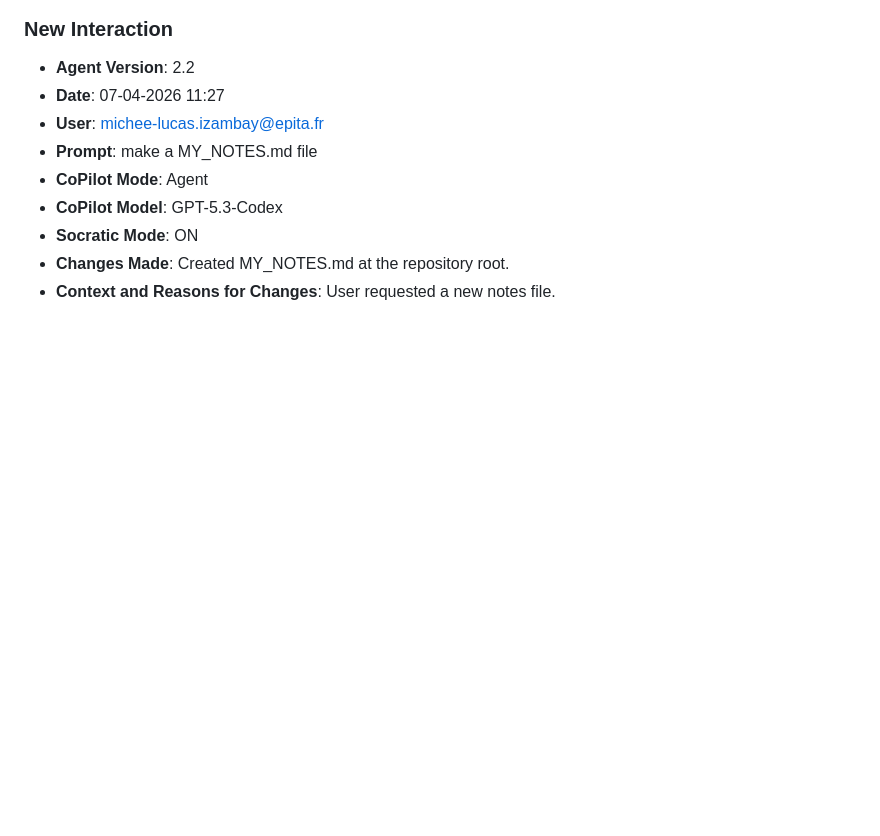
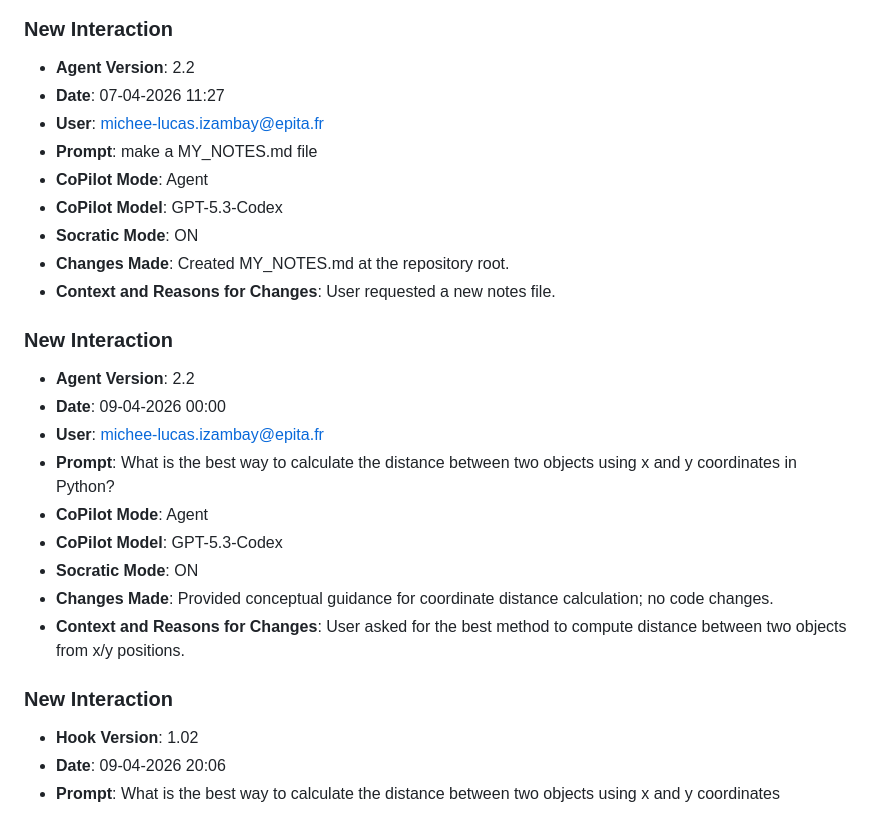
Before and after one commit to luc11Mhe/lab8-pygame, a Markdown page: JOURNAL.md, the part around the change. Rendered like a GitHub page; blank space fills up the shorter version.

Commit message:
chore: log prompt [09-04-2026 20:06]

```diff
--- a/JOURNAL.md
+++ b/JOURNAL.md
@@ -181,3 +181,19 @@
 - **Socratic Mode**: ON
 - **Changes Made**: Created MY_NOTES.md at the repository root.
 - **Context and Reasons for Changes**: User requested a new notes file.
+
+### **New Interaction**
+- **Agent Version**: 2.2
+- **Date**: 09-04-2026 00:00
+- **User**: michee-lucas.izambay@epita.fr
+- **Prompt**: What is the best way to calculate the distance between two objects using x and y coordinates in Python?
+- **CoPilot Mode**: Agent
+- **CoPilot Model**: GPT-5.3-Codex
+- **Socratic Mode**: ON
+- **Changes Made**: Provided conceptual guidance for coordinate distance calculation; no code changes.
+- **Context and Reasons for Changes**: User asked for the best method to compute distance between two objects from x/y positions.
+
+### **New Interaction**
+- **Hook Version**: 1.02
+- **Date**: 09-04-2026 20:06
+- **Prompt**: What is the best way to calculate the distance between two objects using x and y coordinates
```
Also changed, not shown: prompts_history.md (added, +6 -0 lines).
